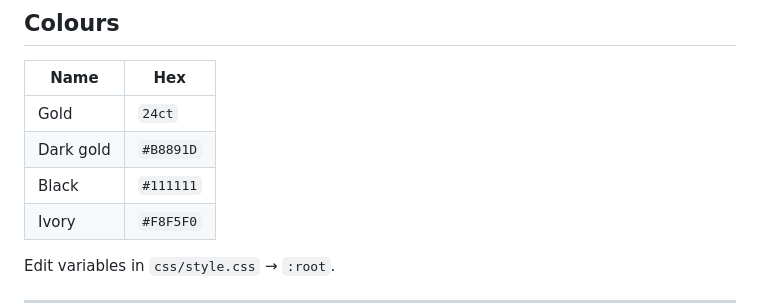
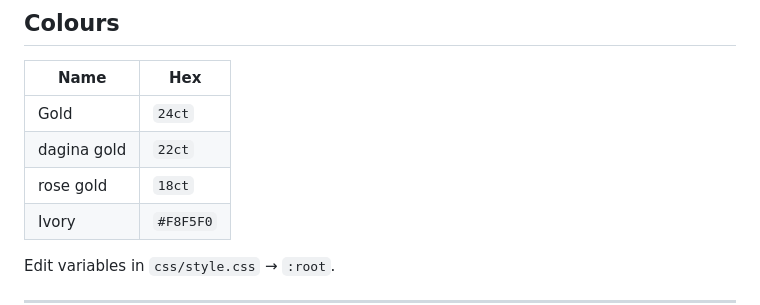
Before and after one commit to jayeshdethaliya/vishvas-jewellers, a Markdown page: README.md, the part around the change. Drawn GitHub-style.

```diff
--- a/README.md
+++ b/README.md
@@ -114,8 +114,8 @@ Edit `COLLECTIONS` in `js/content.js`, then add or remove `assets/collections/{s
 | Name | Hex |
 |------|-----|
 | Gold | `24ct` |
-| Dark gold | `#B8891D` |
-| Black | `#111111` |
+| dagina gold | `22ct` |
+| rose gold | `18ct` |
 | Ivory | `#F8F5F0` |
 
 Edit variables in `css/style.css` → `:root`.
```
